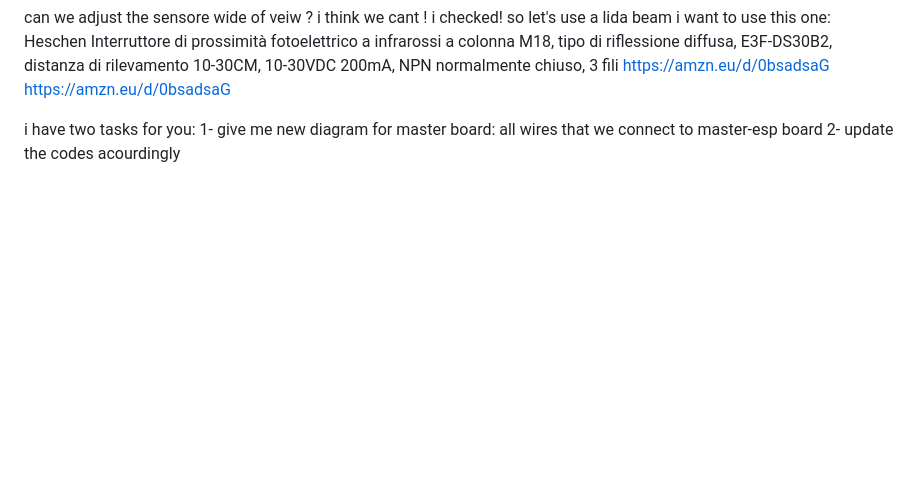
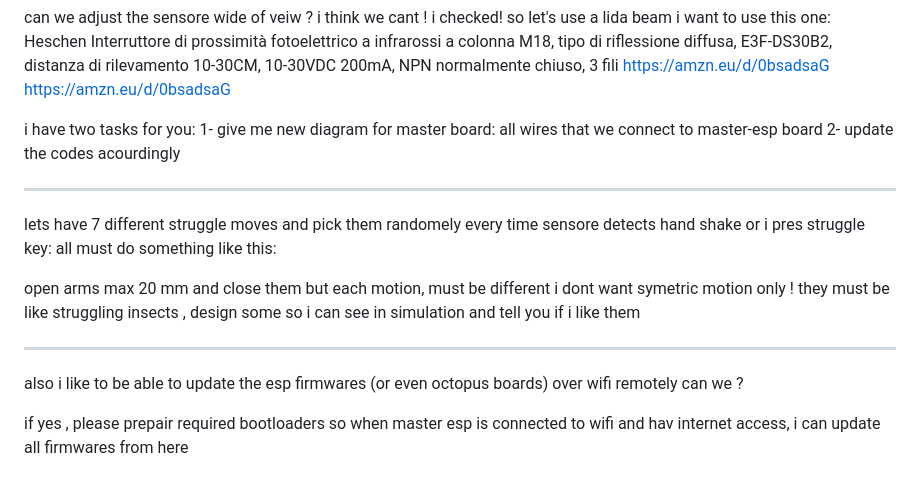
Before and after one commit to SDNT8810/Timiac, a Markdown page: Timiac_Prompt.md, the part around the change. Rendered like a GitHub page; blank space fills up the shorter version.

Commit message:
added random struggle animations

```diff
--- a/Timiac_Prompt.md
+++ b/Timiac_Prompt.md
@@ -213,3 +213,22 @@ Heschen Interruttore di prossimità fotoelettrico a infrarossi a colonna M18, ti
 i have two tasks for you:
 1- give me new diagram for master board: all wires that we connect to master-esp board
 2- update the codes acourdingly
+
+-------------------------------------------------------------
+
+
+lets have 7 different struggle moves and pick them randomely every time sensore detects hand shake or i pres struggle key:
+all must do something like this:
+
+open arms max 20 mm and close them
+but each motion, must be different
+i dont want symetric motion only ! they must be like struggling insects ,
+design some so i can see in simulation and tell you if i like them
+
+-------------------------------------------------------------
+
+
+also i like to be able to update the esp firmwares (or even octopus boards) over wifi remotely
+can we ?
+
+if yes , please prepair required bootloaders so when master esp is connected to wifi and hav internet access, i can update all firmwares from here
```
